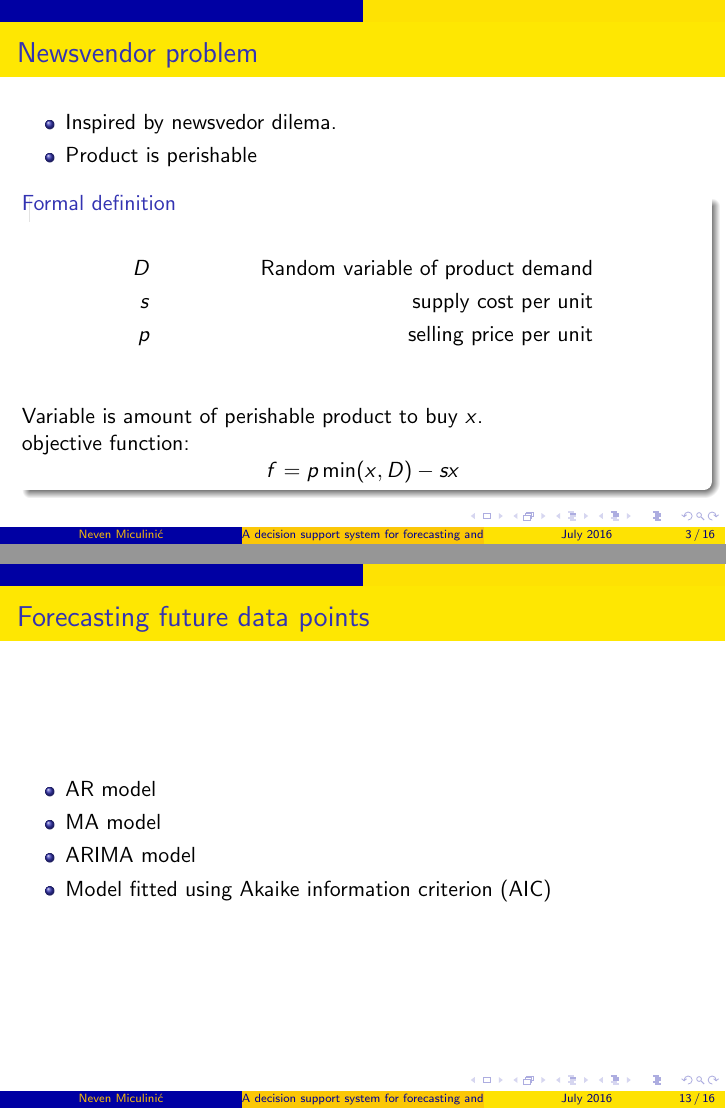
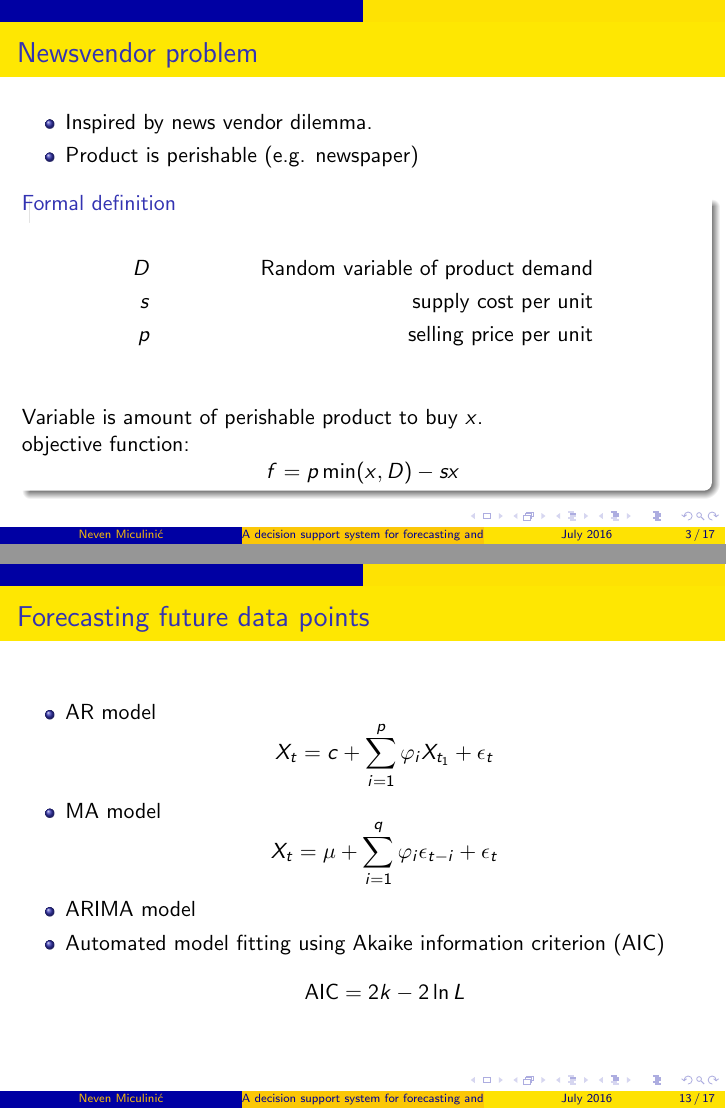
Before and after one commit to Pratibha2091/ba-thesis-paper, LaTeX slides (presentaion.tex): pages 3 and 13 of 16 before the commit and pages 3 and 13 of 17 after it, joined at a grey line. Compiled offline with pdfLaTeX.

Commit message:
updated presentation

```diff
--- a/presentaion.tex
+++ b/presentaion.tex
@@ -48,8 +48,8 @@
 \begin{frame}
     \frametitle{Newsvendor problem}
     \begin{itemize}
-        \item Inspired by newsvedor dilema.
-        \item Product is perishable
+        \item Inspired by news vendor dilemma.
+        \item Product is perishable (e.g. newspaper)
     \end{itemize}
 
     \begin{block}{Formal definition}
@@ -202,17 +202,20 @@
     \frametitle{Forecasting future data points}
     \begin{itemize}
         \item AR model
+        \begin{equation*}
+          X_t = c + \sum_{i=1}^p{\varphi_i X_{t_1}} + \epsilon_t
+        \end{equation*}
+
         \item MA model
+        \begin{equation*}
+            X_t = \mu + \sum_{i=1}^q{\varphi_i \epsilon_{t-i}} + \epsilon_t
+        \end{equation*}
+
         \item ARIMA model
-        \item Model fitted using Akaike information criterion (AIC)
-    \end{itemize}
-\end{frame}
-
-\begin{frame}
-    \frametitle{Implementation and application}
-    \begin{itemize}
-        \item python API
-        \item experimented on real dataset
+        \item Automated model fitting using Akaike information criterion (AIC)
+        \begin{equation*}
+            \text{AIC} = 2k - 2 \ln L
+        \end{equation*}
     \end{itemize}
 \end{frame}
 
```
Also changed, not shown: presentaion.pdf, presentaion.tex (20 more changed lines).
